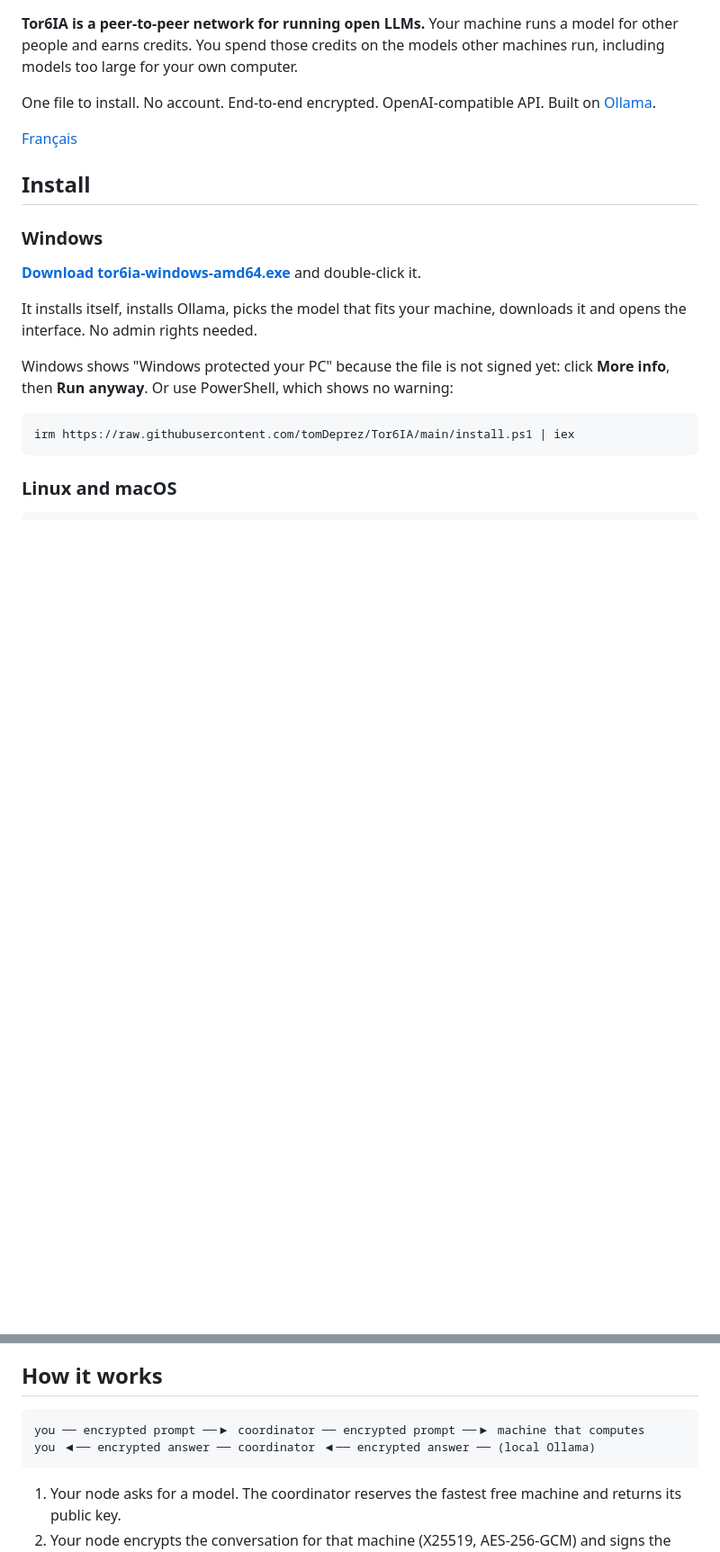
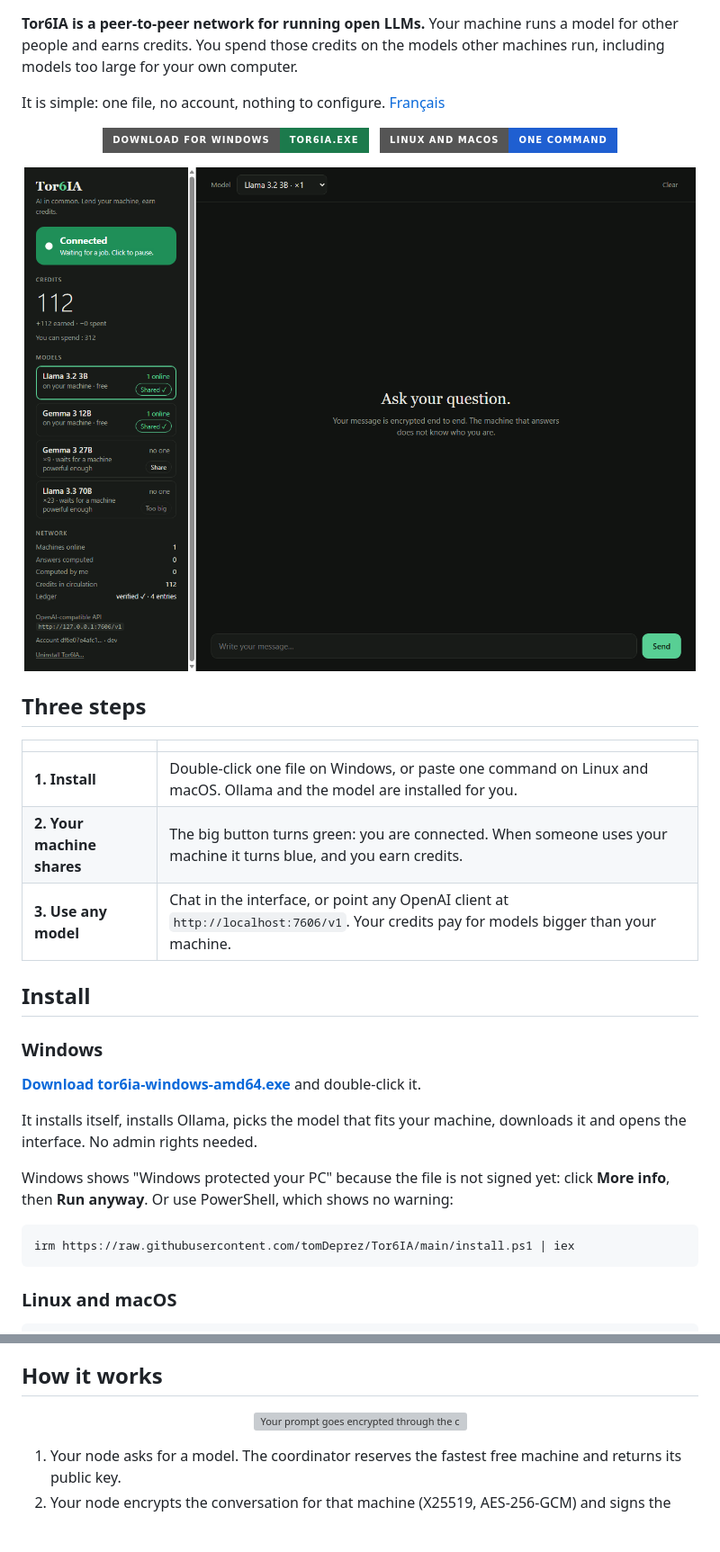
Before and after one commit to tomDeprez/Tor6IA, a Markdown page: README.md, 2 parts joined by grey strips. Shown at 90% size. Rendered like a GitHub page; pictures changed too: docs/screenshot.png (added); badges without logos; blank space fills up the shorter version; grey boxes are pictures that could not be loaded.

````diff
--- a/README.md
+++ b/README.md
@@ -7,9 +12,23 @@
 
 **Tor6IA is a peer-to-peer network for running open LLMs.** Your machine runs a model for other people and earns credits. You spend those credits on the models other machines run, including models too large for your own computer.
 
-One file to install. No account. End-to-end encrypted. OpenAI-compatible API. Built on [Ollama](https://ollama.com).
+It is simple: one file, no account, nothing to configure. [Français](README.fr.md)
 
-[Français](README.fr.md)
+<p align="center">
+  <a href="https://github.com/tomDeprez/Tor6IA/releases/latest/download/tor6ia-windows-amd64.exe"><img src="https://img.shields.io/badge/Download_for_Windows-tor6ia.exe-1c7a4c?style=for-the-badge" alt="Download for Windows"></a>
+  &nbsp;
+  <a href="#linux-and-macos"><img src="https://img.shields.io/badge/Linux_and_macOS-one_command-1f5fd1?style=for-the-badge" alt="Linux and macOS: one command"></a>
+</p>
+
+<p align="center"><img src="docs/screenshot.png" alt="The Tor6IA interface: connection state, credits, models and chat" width="900"></p>
+
+## Three steps
+
+| | |
+|---|---|
+| **1. Install** | Double-click one file on Windows, or paste one command on Linux and macOS. Ollama and the model are installed for you. |
+| **2. Your machine shares** | The big button turns green: you are connected. When someone uses your machine it turns blue, and you earn credits. |
+| **3. Use any model** | Chat in the interface, or point any OpenAI client at `http://localhost:7606/v1`. Your credits pay for models bigger than your machine. |
 
 ## Install
 
@@ -119,10 +138,7 @@ Text only: no images, no tool calls.
 
 ## How it works
 
-```
-you ── encrypted prompt ──▶ coordinator ── encrypted prompt ──▶ machine that computes
-you ◀── encrypted answer ── coordinator ◀── encrypted answer ── (local Ollama)
-```
+<p align="center"><img src="docs/how-it-works.svg" alt="Your prompt goes encrypted through the coordinator to a machine that computes; credits move from you to that machine on a public ledger" width="100%"></p>
 
 1. Your node asks for a model. The coordinator reserves the fastest free machine and returns its public key.
 2. Your node encrypts the conversation for that machine (X25519, AES-256-GCM) and signs the highest price it accepts.
````
Also changed, not shown: other parts of README.md (+14 -5 lines), README.fr.md (+41 -13 lines), 2 other files.
